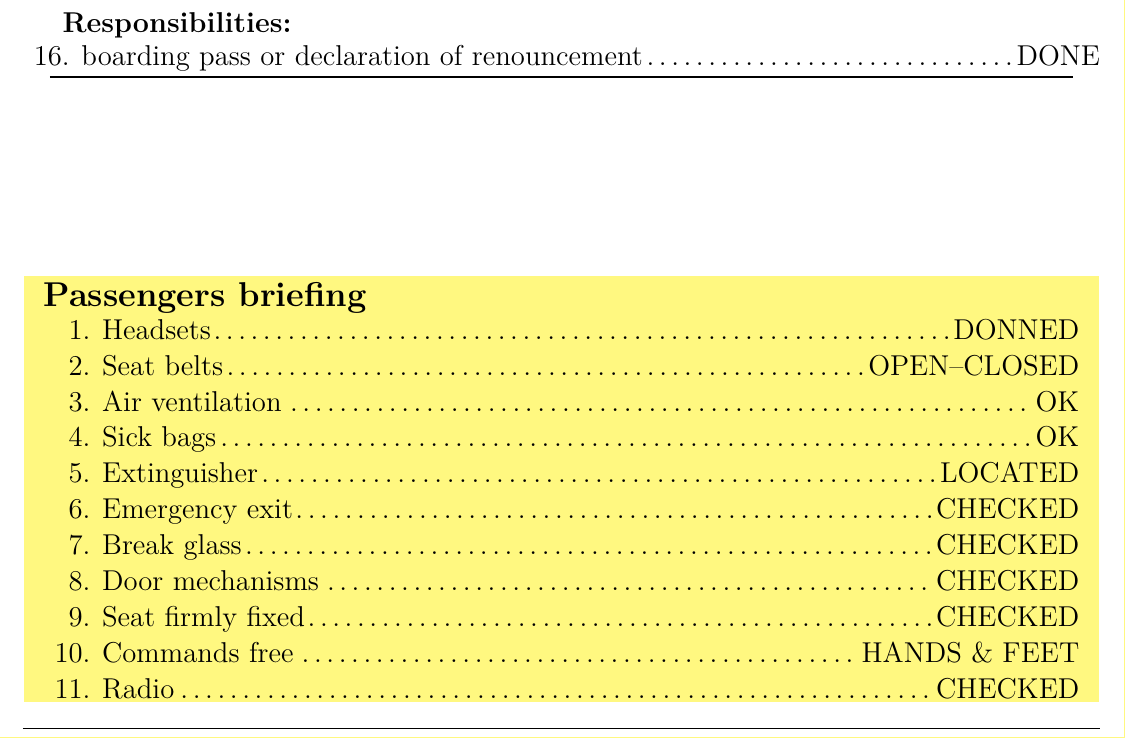
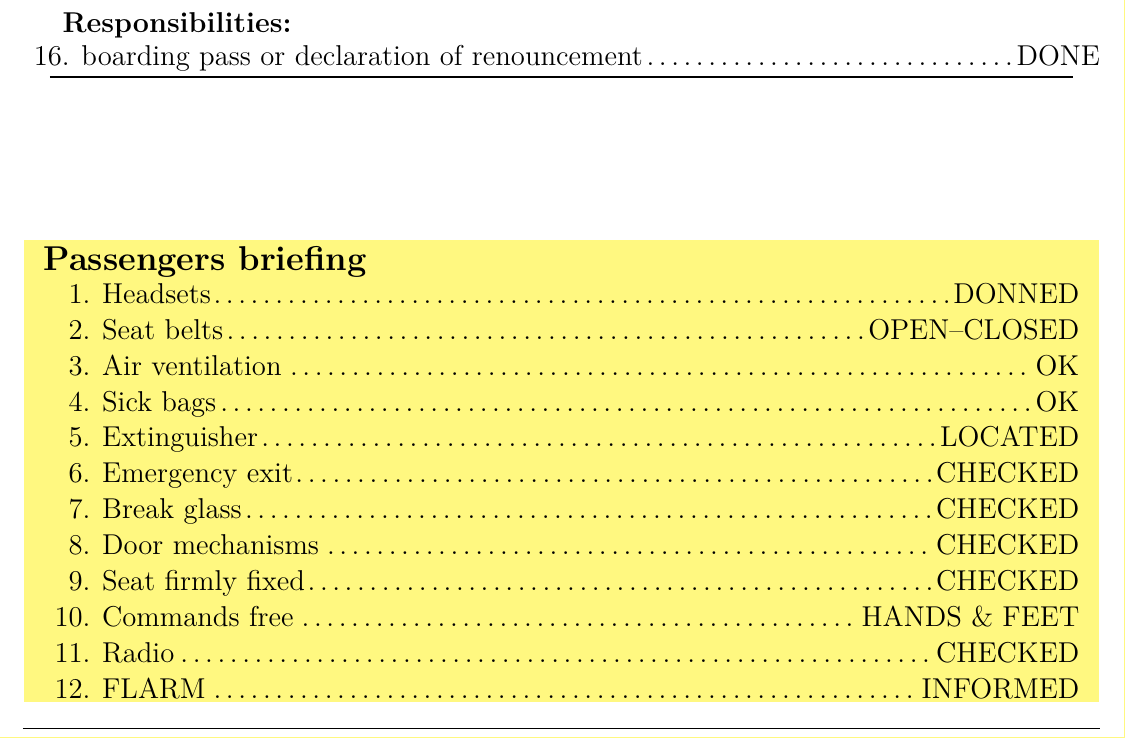
Before and after one commit to XonqNopp/flying, a LaTeX document (checklists/PICnPAX.tex): part of page 3 of 3, cut so that both start at the same text. Compiled offline with pdfLaTeX.

Commit message:
[checklists] PAX: FLARM

```diff
--- a/checklists/PICnPAX.tex
+++ b/checklists/PICnPAX.tex
@@ -1,6 +1,6 @@
 \documentclass{checklists}
 \SetPlane{Pilot's own checks}{PIC}{}
-\DocV{1.11}{}{}
+\DocV{1.12}{}{}
 \usepackage{nicefrac}
 \usepackage{longtable,hhline,multirow}
 \begin{document}
@@ -126,6 +126,7 @@
 	\Check{Seat firmly fixed}{}
 	\Check{Commands free}{HANDS \& FEET}
 	\Check{Radio}{}
+	\Check{FLARM}{INFORMED}
 \end{CheckList}%% }}}
 %\SkipPage
 %\SetPlane{Gravity Center data}{GC}{}
```
